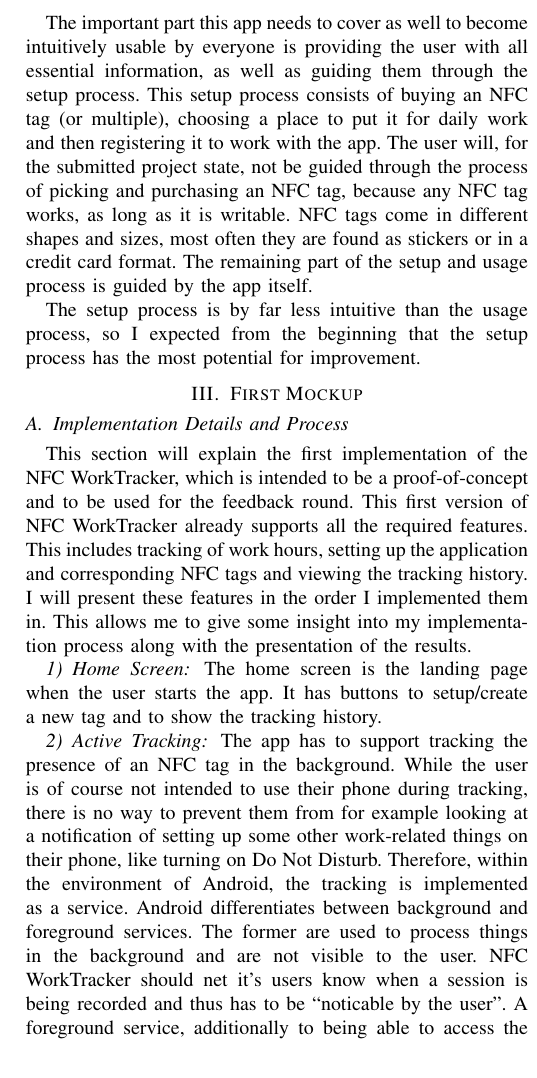
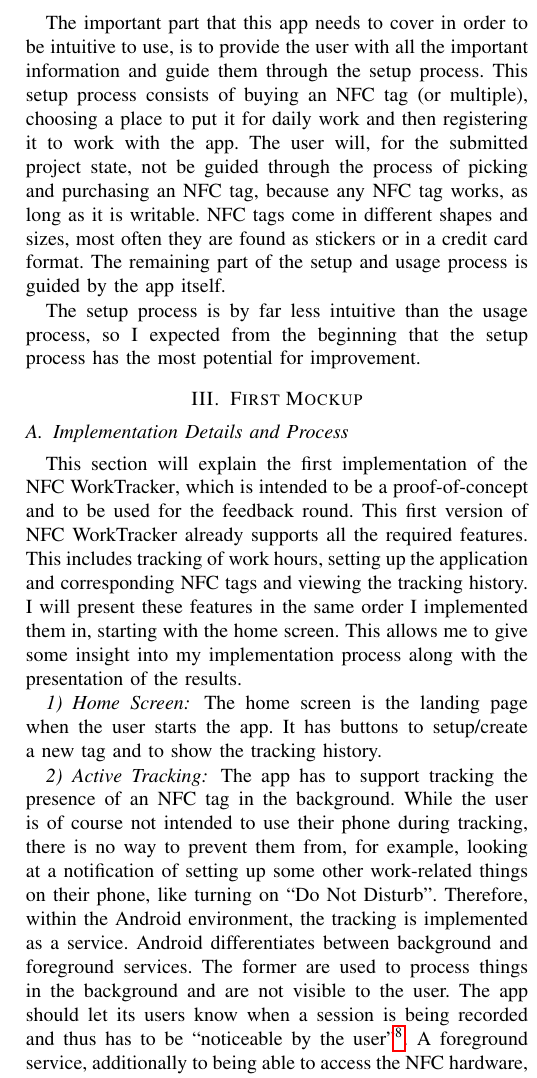
Before and after one commit to torgeros/nfc-worktracker-report, a LaTeX paper (report.tex): part of one column of page 2 of 8, cut so that both start at the same text. Compiled offline with pdfLaTeX.

Commit message:
more changes VF

```diff
--- a/report.tex
+++ b/report.tex
@@ -58,7 +58,8 @@ The data specified on a \projectname{} tag uses the type \textit{application/ca.
 \subsection{Application Features}
 The usage of the app itself is very intuitive. Just telling the user (through means yet to be defined) that they can put their phone down onto an NFC tag to track their work hours gives them all the information they need to actively use the system. The NFC tag itself is thereby a valid signifier for where to place the phone, and most people nowadays have used NFC before, for example for card-less payment.
 
-The important part this app needs to cover as well to become intuitively usable by everyone is providing the user with all essential information, as well as guiding them through the setup process. This setup process consists of buying an NFC tag (or multiple), choosing a place to put it for daily work and then registering it to work with the app.
+The important part that this app needs to cover in order to be intuitive to use, is to provide the user with all the important information and guide them through the setup process.
+This setup process consists of buying an NFC tag (or multiple), choosing a place to put it for daily work and then registering it to work with the app.
 %guiding through buying an NFC "tag" (generally meaning sticker, card, or other)
 The user will, for the submitted project state, not be guided through the process of picking and purchasing an NFC tag, because any NFC tag works, as long as it is writable. NFC tags come in different shapes and sizes, most often they are found as stickers or in a credit card format. The remaining part of the setup and usage process is guided by the app itself.
 
@@ -66,13 +67,13 @@ The setup process is by far less intuitive than the usage process, so I expected
 
 \section{First Mockup}
 \subsection{Implementation Details and Process}
-This section will explain the first implementation of the \projectname{}, which is intended to be a proof-of-concept and to be used for the feedback round. This first version of \projectname{} already supports all the required features. This includes tracking of work hours, setting up the application and corresponding NFC tags and viewing the tracking history. I will present these features in the order I implemented them in. This allows me to give some insight into my implementation process along with the presentation of the results.
+This section will explain the first implementation of the \projectname{}, which is intended to be a proof-of-concept and to be used for the feedback round. This first version of \projectname{} already supports all the required features. This includes tracking of work hours, setting up the application and corresponding NFC tags and viewing the tracking history. I will present these features in the same order I implemented them in, starting with the home screen. This allows me to give some insight into my implementation process along with the presentation of the results.
 
 \subsubsection{Home Screen}
 The home screen is the landing page when the user starts the app. It has buttons to setup/create a new tag and to show the tracking history.
 
 \subsubsection{Active Tracking}
-The app has to support tracking the presence of an NFC tag in the background. While the user is of course not intended to use their phone during tracking, there is no way to prevent them from for example looking at a notification of setting up some other work-related things on their phone, like turning on Do Not Disturb. Therefore, within the environment of Android, the tracking is implemented as a service. Android differentiates between background and foreground services. The former are used to process things in the background and are not visible to the user. \projectname{} should net it's users know when a session is being recorded and thus has to be ``noticable by the user''. A foreground service, additionally to being able to access the NFC hardware, also allows the app to show a notification to the user to confirm that tracking has successfully been started. This kind of confirmation is really helpful to build trust into the tracking functionality.
+The app has to support tracking the presence of an NFC tag in the background. While the user is of course not intended to use their phone during tracking, there is no way to prevent them from, for example, looking at a notification of setting up some other work-related things on their phone, like turning on ``Do Not Disturb''. Therefore, within the Android environment, the tracking is implemented as a service. Android differentiates between background and foreground services. The former are used to process things in the background and are not visible to the user. The app should let its users know when a session is being recorded and thus has to be ``noticeable by the user''\footnote{``A foreground service performs some operation that is noticeable to the user'', from \url{https://developer.android.com/guide/components/services}.}. A foreground service, additionally to being able to access the NFC hardware, also allows the app to show a notification to the user to confirm that tracking has successfully been started. This kind of confirmation is really helpful in building trust into the tracking functionality.
 
 \begin{figure}
 	\centering
@@ -83,7 +84,7 @@ The app has to support tracking the presence of an NFC tag in the background. Wh
 
 Throughout the implementation, I stumbled upon a minor inconvenience: Android does not allow NFC tags to start foreground services. Therefore, we cannot start our tracking service directly from a tag. The only way to start a foreground service is from another (foreground) activity. Activities in Android are the views of an app that are directly displayed to the user, for example the start screen of an app. Therefore, we have to start an empty activity from the tag and then launch the foreground tracking service from here. The activity is closed immediately after, most of the time the activity is not even displayed to the user because it closes before the open animation is done.
 
-The exact usage flow for this tracking functionality then is like this: First, the user puts down their phone on the tag. A notification pops up, letting them know that the tag has been detected, see \cref{fig:notification}. The user then goes on to do their work. When they are done a go to retrieve their phone, they have two means of stopping the session recording. Either, they just lift the phone. When the service is no longer able to access the tag it has been started with, it stops itself and saves the session to the system database. The other option is to open the navigation drawer, selecting the \projectname{} notification (\cref{fig:notification}) and click ``Stop Tracker''.
+The exact completed usage flow for this tracking functionality is then as follows: First, the user places their phone on the tag. A notification pops up, letting them know that the tag has been detected, see \cref{fig:notification}. The user then goes on to do their work. When they are done and go to retrieve their phone, they have two means of stopping the session recording. Either, they just lift the phone. When the service is no longer able to access the tag it has been started with, it stops itself and saves the session to the system database. The other option is to open the navigation drawer, selecting the \projectname{} notification (\cref{fig:notification}) and click ``Stop Tracker''.
 
 When the user stops the tracking while the phone is still on the tag, the tag will from then on be ignored. The user has to lift the phone off the tag and put it back down to re-start the tracking.
 
```
Also changed, not shown: report.tex (2 more changed lines).
